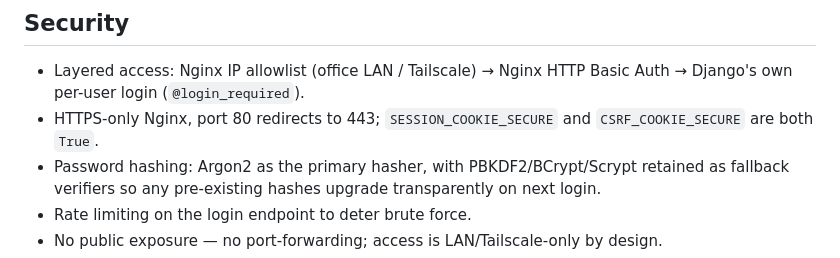
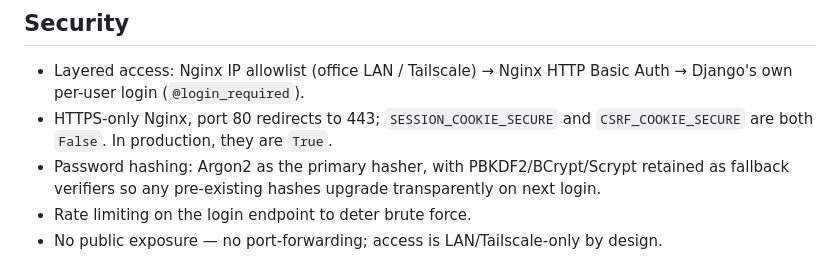
Before and after one commit to Charlottenwn/AG-Solutions-Tracking-Website-Full, a Markdown page: README.md, the part around the change. GitHub-like rendering.

Commit message:
Update README with project details and structure

```diff
--- a/README.md
+++ b/README.md
@@ -225,7 +225,7 @@ Because prod bakes code via `COPY . .` (no bind mounts), any file generated insi
 ## Security
 
 - Layered access: Nginx IP allowlist (office LAN / Tailscale) → Nginx HTTP Basic Auth → Django's own per-user login (`@login_required`).
-- HTTPS-only Nginx, port 80 redirects to 443; `SESSION_COOKIE_SECURE` and `CSRF_COOKIE_SECURE` are both `True`.
+- HTTPS-only Nginx, port 80 redirects to 443; `SESSION_COOKIE_SECURE` and `CSRF_COOKIE_SECURE` are both `False`. In production, they are `True`.
 - Password hashing: Argon2 as the primary hasher, with PBKDF2/BCrypt/Scrypt retained as fallback verifiers so any pre-existing hashes upgrade transparently on next login.
 - Rate limiting on the login endpoint to deter brute force.
 - No public exposure — no port-forwarding; access is LAN/Tailscale-only by design.
```
